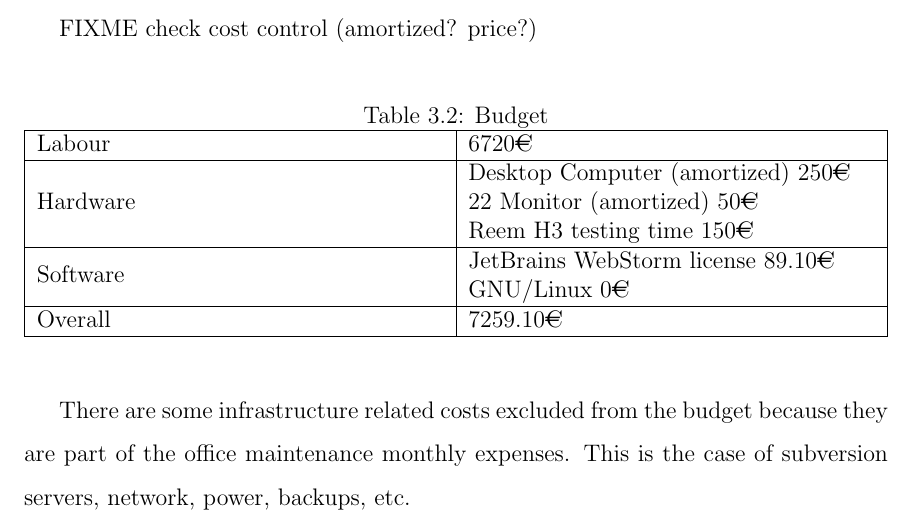
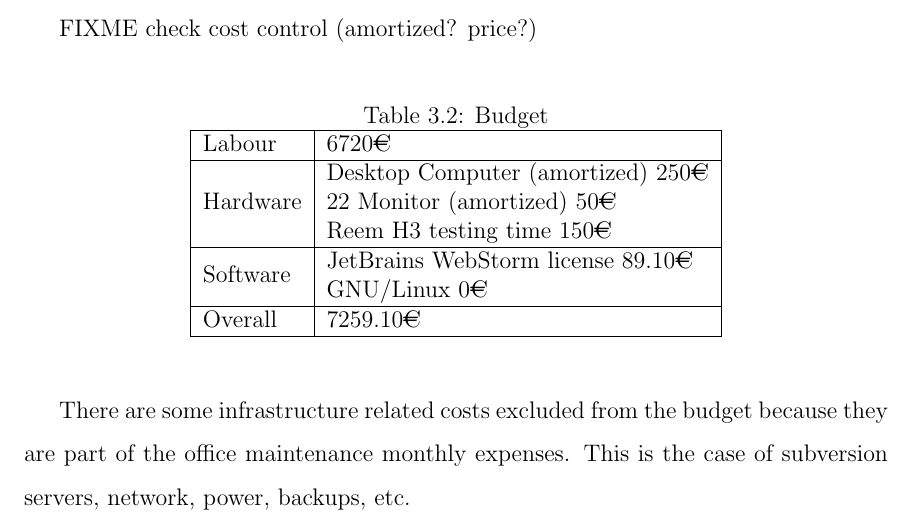
Before and after one commit to egamonal/msthesis, a LaTeX thesis (main.tex, which reads chap3.tex): part of page 33 of 45, cut so that both start at the same text. Compiled offline with pdfLaTeX.

Commit message:
fixes width of cost table

```diff
--- a/chap3.tex
+++ b/chap3.tex
@@ -71,7 +71,7 @@ FIXME check cost control (amortized? price?)
     \centering
     \caption{Budget}
     \label{tab:budget}
-    \begin{tabularx}{\linewidth}{| X | X |}
+    \begin{tabular}{| l | l |}
     \hline
     Labour & 6720\euro{} \\ \hline
     \multirow{3}{*}{Hardware}
```
Also changed, not shown: chap3.tex (2 more changed lines).
